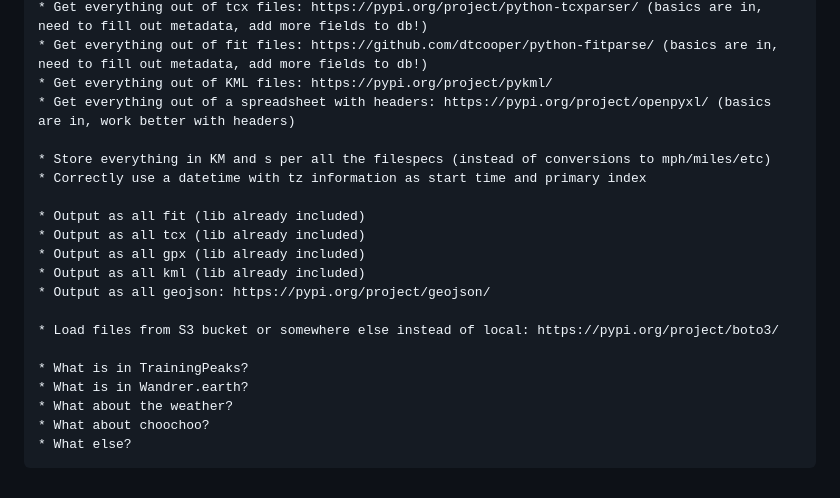
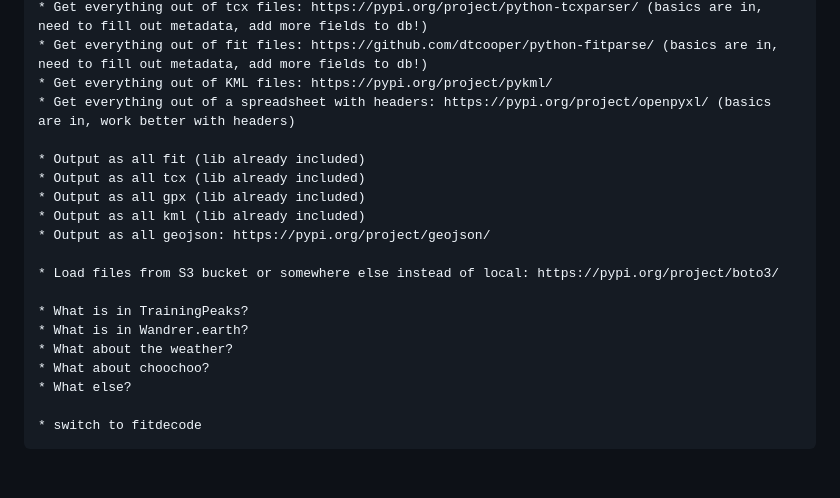
Before and after one commit to ckdake/fitler, a Markdown page: README.md, the part around the change. Drawn GitHub-style.

Commit message:
Updates TODOs

```diff
--- a/README.md
+++ b/README.md
@@ -197,9 +197,6 @@ This project is licensed under the Creative Commons Attribution-NonCommercial 4.
     * Get everything out of KML files: https://pypi.org/project/pykml/
     * Get everything out of a spreadsheet with headers: https://pypi.org/project/openpyxl/ (basics are in, work better with headers)
 
-    * Store everything in KM and s per all the filespecs (instead of conversions to mph/miles/etc)
-    * Correctly use a datetime with tz information as start time and primary index
-
     * Output as all fit (lib already included)
     * Output as all tcx (lib already included)
     * Output as all gpx (lib already included)
@@ -213,3 +210,5 @@ This project is licensed under the Creative Commons Attribution-NonCommercial 4.
     * What about the weather?
     * What about choochoo?
     * What else?
+
+    * switch to fitdecode
```
